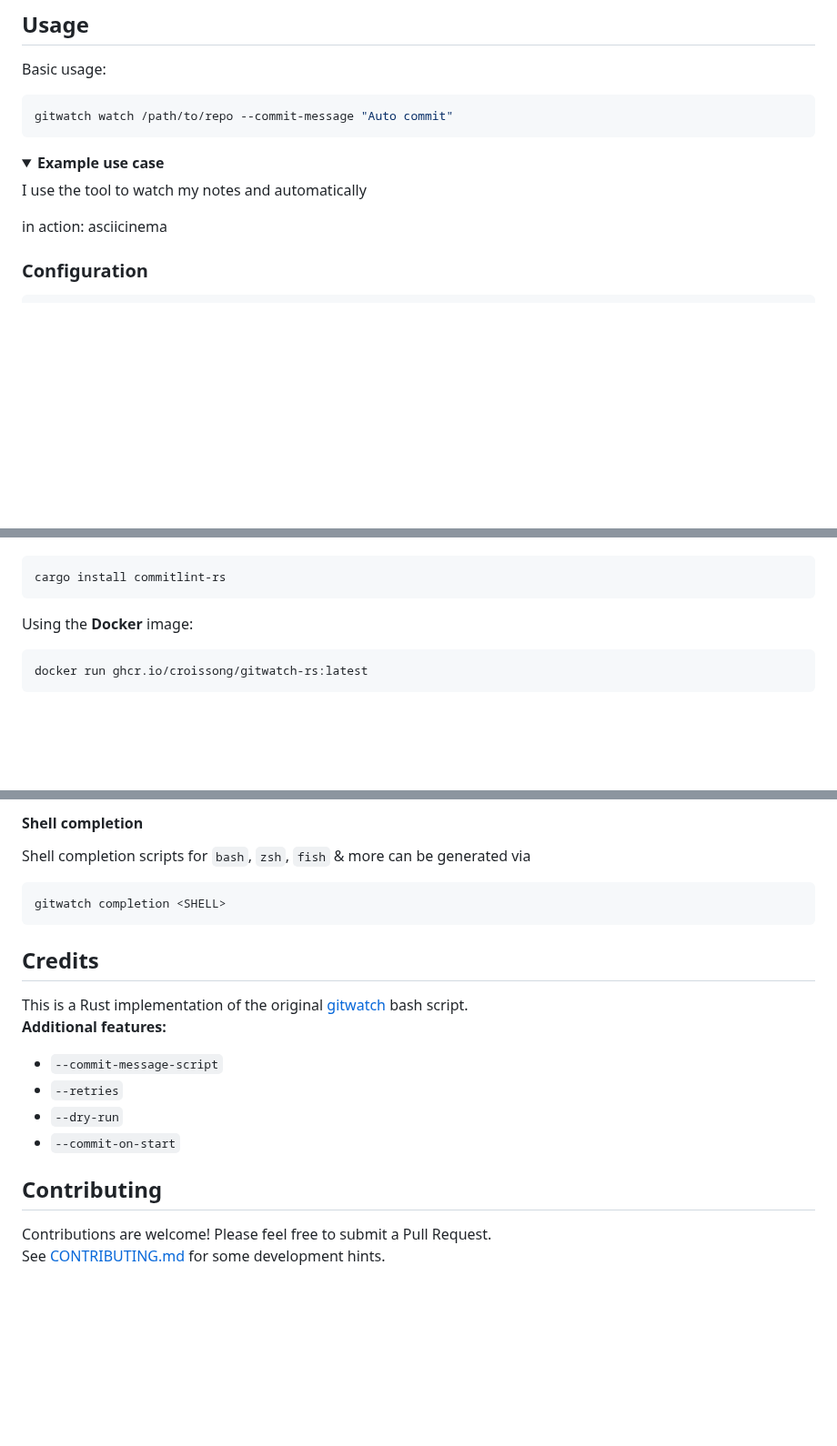
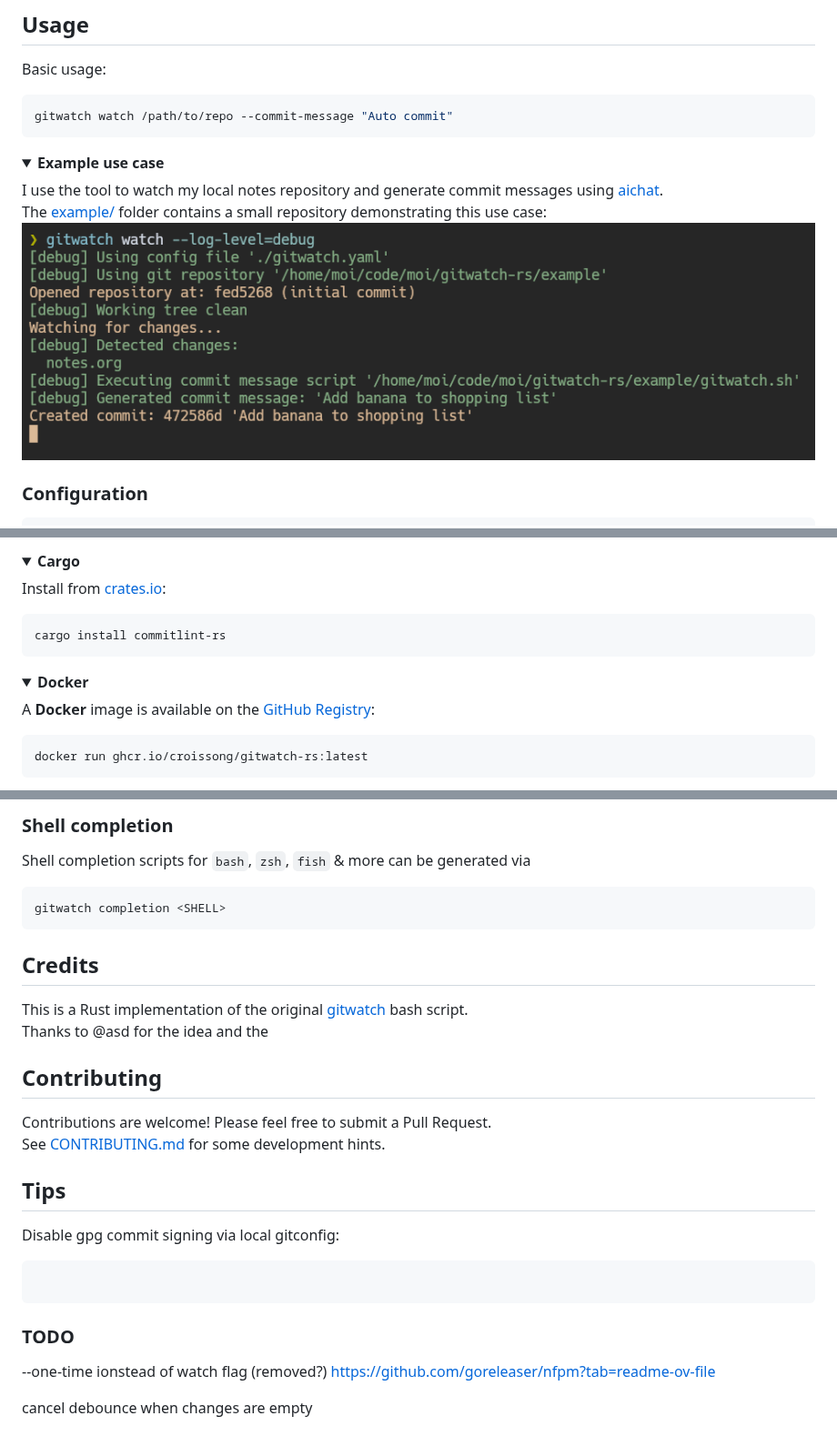
Before and after one commit to croissong/gitwatch-rs, a Markdown page: README.md, 3 parts joined by grey strips. Shown at 91% size. GitHub-like rendering; pictures changed too: docs/example.png (added); folded sections open; blank space fills up the shorter version.

Commit message:
docs: improve readme

````diff
--- a/README.md
+++ b/README.md
@@ -35,10 +35,9 @@ gitwatch watch /path/to/repo --commit-message "Auto commit"
 <details>
 <summary><b>Example use case</b></summary>
 
-I use the tool to watch my notes and automatically
-
-in action:
-asciicinema
+I use the tool to watch my local notes repository and generate commit messages using [aichat](https://github.com/sigoden/aichat).
+The [example/](example/) folder contains a small repository demonstrating this use case:
+<img src="docs/example.png" alt="Example use case">
 
 </details>
 
@@ -107,9 +122,16 @@ Using **cargo**:
+<details><summary><b>Cargo</b></summary>
+
+Install from [crates.io](https://crates.io/crates/gitwatch-rs):
 ```sh
 cargo install commitlint-rs
 ```
 
-Using the **Docker** image:
+</details>
 
+
+<details><summary><b>Docker</b></summary>
+
+A **Docker** image is available on the [GitHub Registry](https://github.com/croissong/gitwatch-rs/pkgs/container/gitwatch-rs):
 ```sh
 docker run ghcr.io/croissong/gitwatch-rs:latest
 ```
@@ -117,21 +140,31 @@ docker run ghcr.io/croissong/gitwatch-rs:latest
 
-#### Shell completion
+
+
+### Shell completion
 
 Shell completion scripts for `bash`, `zsh`, `fish` & more can be generated via
-```
+```sh
 gitwatch completion <SHELL>
 ```
 
 ## Credits
 
 This is a Rust implementation of the original [gitwatch](https://github.com/gitwatch/gitwatch) bash script.
-**Additional features:**
-- `--commit-message-script`
-- `--retries`
-- `--dry-run`
-- `--commit-on-start`
-
+Thanks to @asd for the idea and the
 ## Contributing
 
 Contributions are welcome! Please feel free to submit a Pull Request.
 See [CONTRIBUTING.md](CONTRIBUTING.md) for some development hints.
+
+
+## Tips
+
+Disable gpg commit signing via local gitconfig:
+```config
+```
+
+### TODO
+--one-time ionstead of watch flag (removed?)
+https://github.com/goreleaser/nfpm?tab=readme-ov-file
+
+cancel debounce when changes are empty
````
Also changed, not shown: other parts of README.md (+20 -3 lines).
